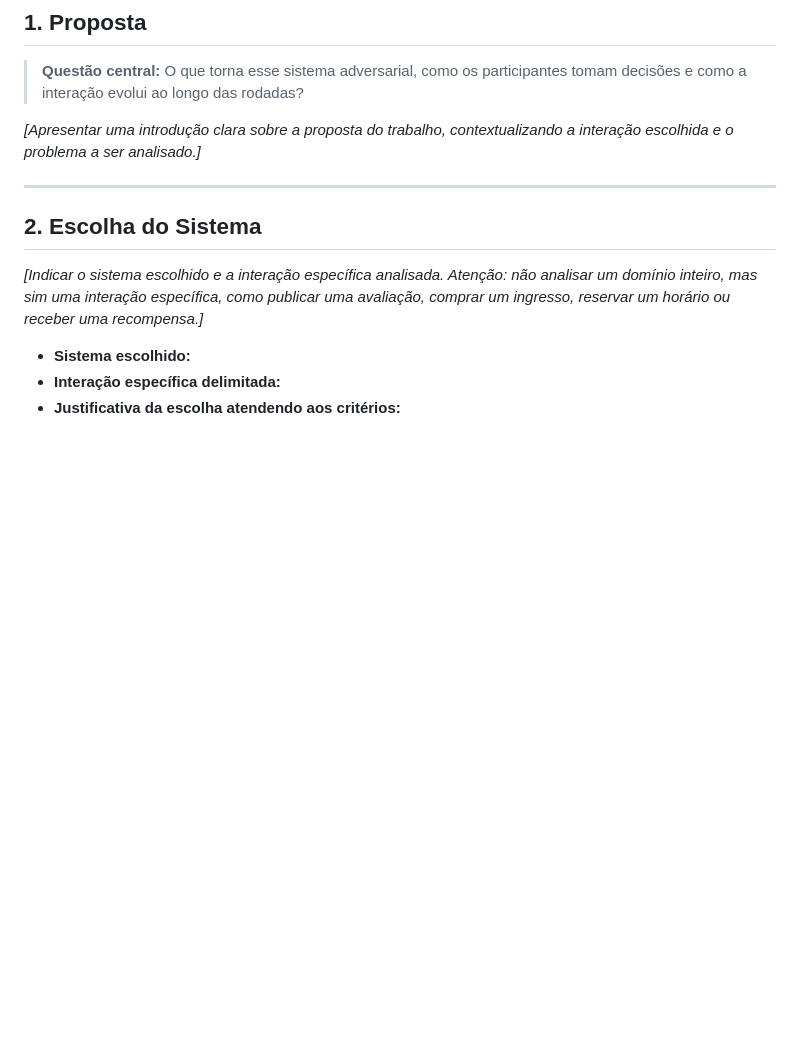
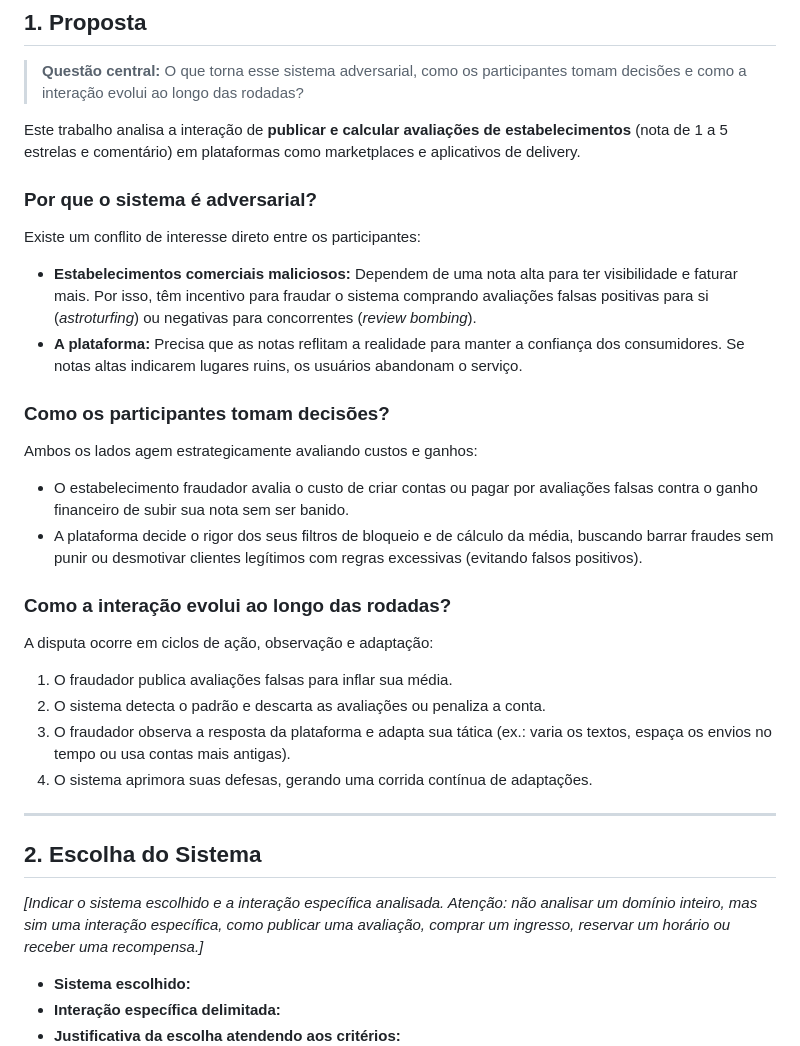
Before and after one commit to rodrigothoma/trabalho-adversarial, a Markdown page: README.md, the part around the change. Rendered like a GitHub page; blank space fills up the shorter version.

Commit message:
docs: preenche secao 1 (proposta) com foco em sistema de avaliacoes

```diff
--- a/README.md
+++ b/README.md
@@ -21,7 +21,27 @@
 
 > **Questão central:** O que torna esse sistema adversarial, como os participantes tomam decisões e como a interação evolui ao longo das rodadas?
 
-*[Apresentar uma introdução clara sobre a proposta do trabalho, contextualizando a interação escolhida e o problema a ser analisado.]*
+Este trabalho analisa a interação de **publicar e calcular avaliações de estabelecimentos** (nota de 1 a 5 estrelas e comentário) em plataformas como marketplaces e aplicativos de delivery.
+
+### Por que o sistema é adversarial?
+
+Existe um conflito de interesse direto entre os participantes:
+* **Estabelecimentos comerciais maliciosos:** Dependem de uma nota alta para ter visibilidade e faturar mais. Por isso, têm incentivo para fraudar o sistema comprando avaliações falsas positivas para si (*astroturfing*) ou negativas para concorrentes (*review bombing*).
+* **A plataforma:** Precisa que as notas reflitam a realidade para manter a confiança dos consumidores. Se notas altas indicarem lugares ruins, os usuários abandonam o serviço.
+
+### Como os participantes tomam decisões?
+
+Ambos os lados agem estrategicamente avaliando custos e ganhos:
+* O estabelecimento fraudador avalia o custo de criar contas ou pagar por avaliações falsas contra o ganho financeiro de subir sua nota sem ser banido.
+* A plataforma decide o rigor dos seus filtros de bloqueio e de cálculo da média, buscando barrar fraudes sem punir ou desmotivar clientes legítimos com regras excessivas (evitando falsos positivos).
+
+### Como a interação evolui ao longo das rodadas?
+
+A disputa ocorre em ciclos de ação, observação e adaptação:
+1. O fraudador publica avaliações falsas para inflar sua média.
+2. O sistema detecta o padrão e descarta as avaliações ou penaliza a conta.
+3. O fraudador observa a resposta da plataforma e adapta sua tática (ex.: varia os textos, espaça os envios no tempo ou usa contas mais antigas).
+4. O sistema aprimora suas defesas, gerando uma corrida contínua de adaptações.
 
 ---
 
```
